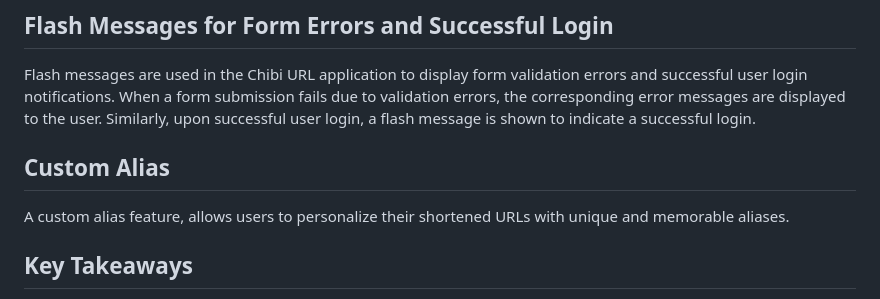
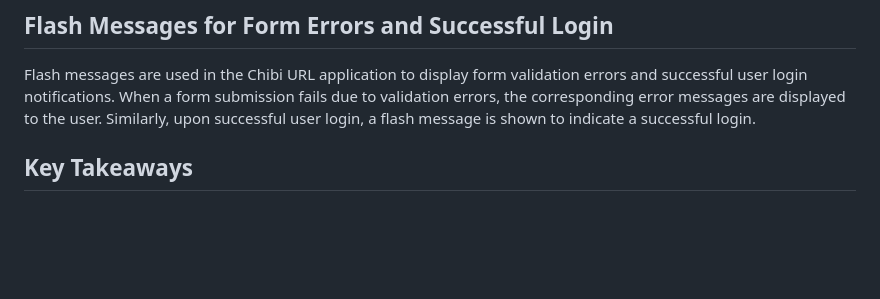
Before and after one commit to EGhost98/Chibi_URL, a Markdown page: README.md, the part around the change. Rendered like a GitHub page; blank space fills up the shorter version.

```diff
--- a/README.md
+++ b/README.md
@@ -147,8 +147,6 @@ The application includes JavaScript functionality to implement a copy-to-clipboa
 ## Flash Messages for Form Errors and Successful Login
 Flash messages are used in the Chibi URL application to display form validation errors and successful user login notifications. When a form submission fails due to validation errors, the corresponding error messages are displayed to the user. Similarly, upon successful user login, a flash message is shown to indicate a successful login.
 
-## Custom Alias
-A custom alias feature, allows users to personalize their shortened URLs with unique and memorable aliases.
 
 ## Key Takeaways
 - Building a URL shortener using Django and Python.
```
